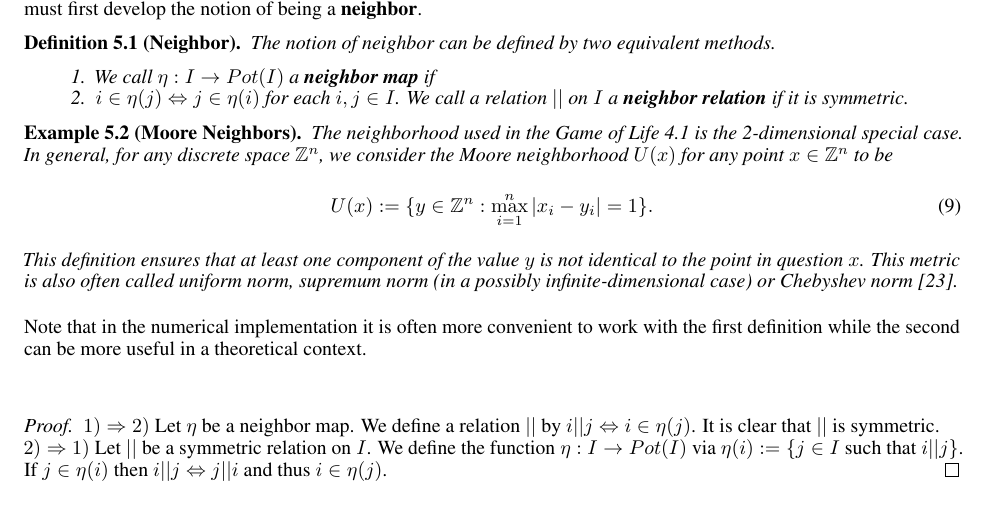
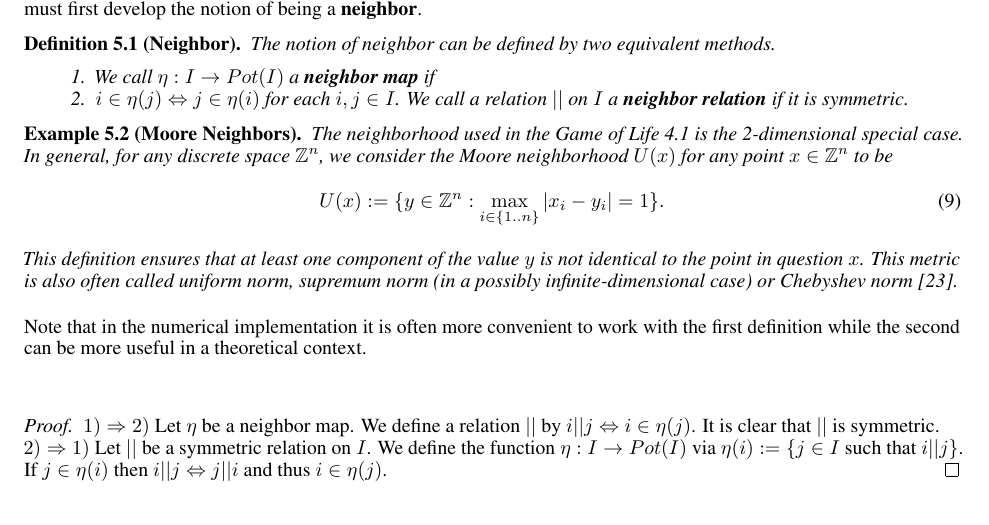
Before and after one commit to jonaspleyer/2025-theory-of-abms, a LaTeX paper (main.tex): part of page 5 of 8, cut so that both start at the same text. Compiled offline with pdfLaTeX.

Commit message:
correct index range

```diff
--- a/main.tex
+++ b/main.tex
@@ -542,7 +542,7 @@ Therefore, we must first develop the notion of being a \textbf{neighbor}.
     In general, for any discrete space $\mathbb{Z}^n$, we consider the Moore neighborhood $U(x)$ for
     any point $x\in\mathbb{Z}^n$ to be
     \begin{equation}
-        U(x) := \{y\in\mathbb{Z}^n:\max\limits_{i=1}^n|x_i-y_i|=1\}.
+        U(x) := \{y\in\mathbb{Z}^n:\max\limits_{i\in\{1..n\}}|x_i-y_i|=1\}.
     \end{equation}
     This definition ensures that at least one component of the value $y$ is not identical to the
     point in question $x$.
```
